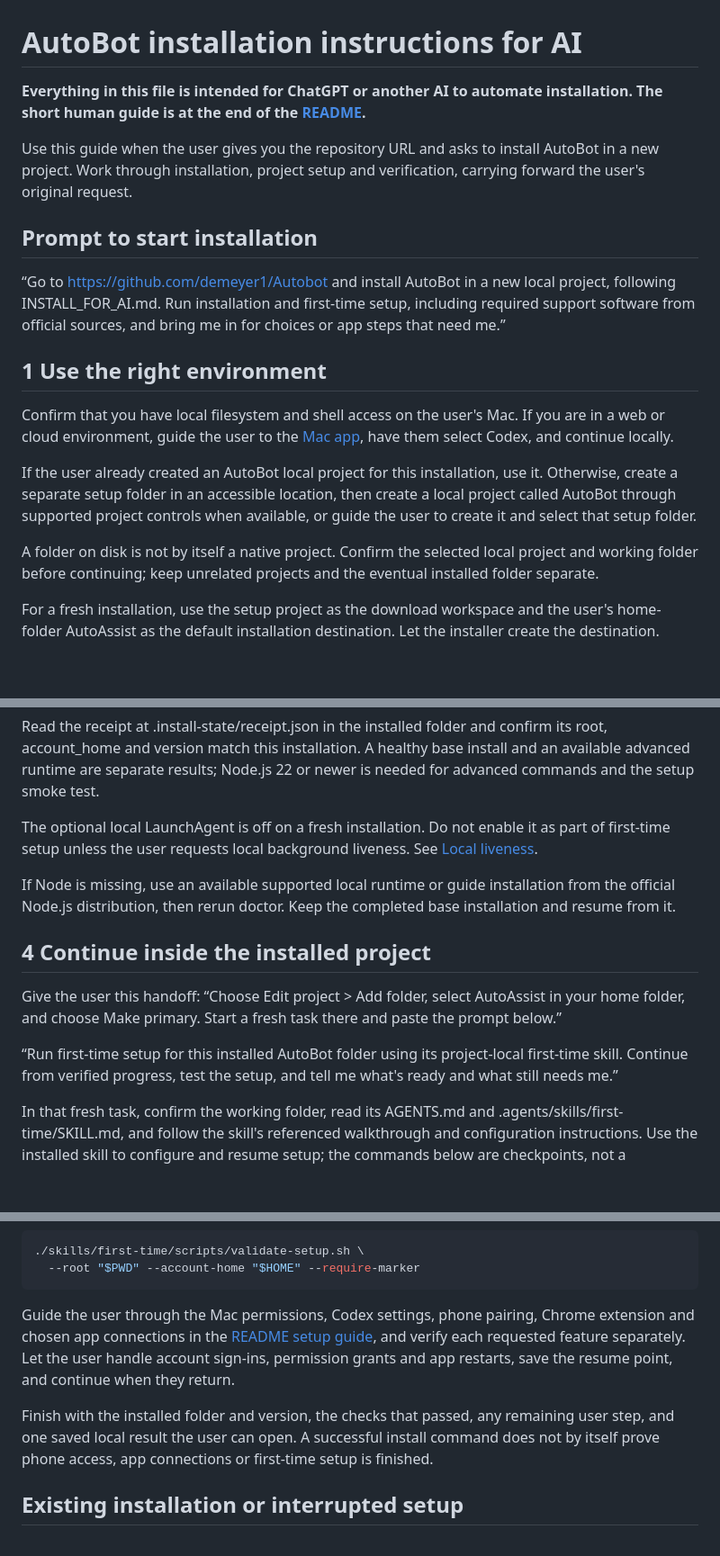
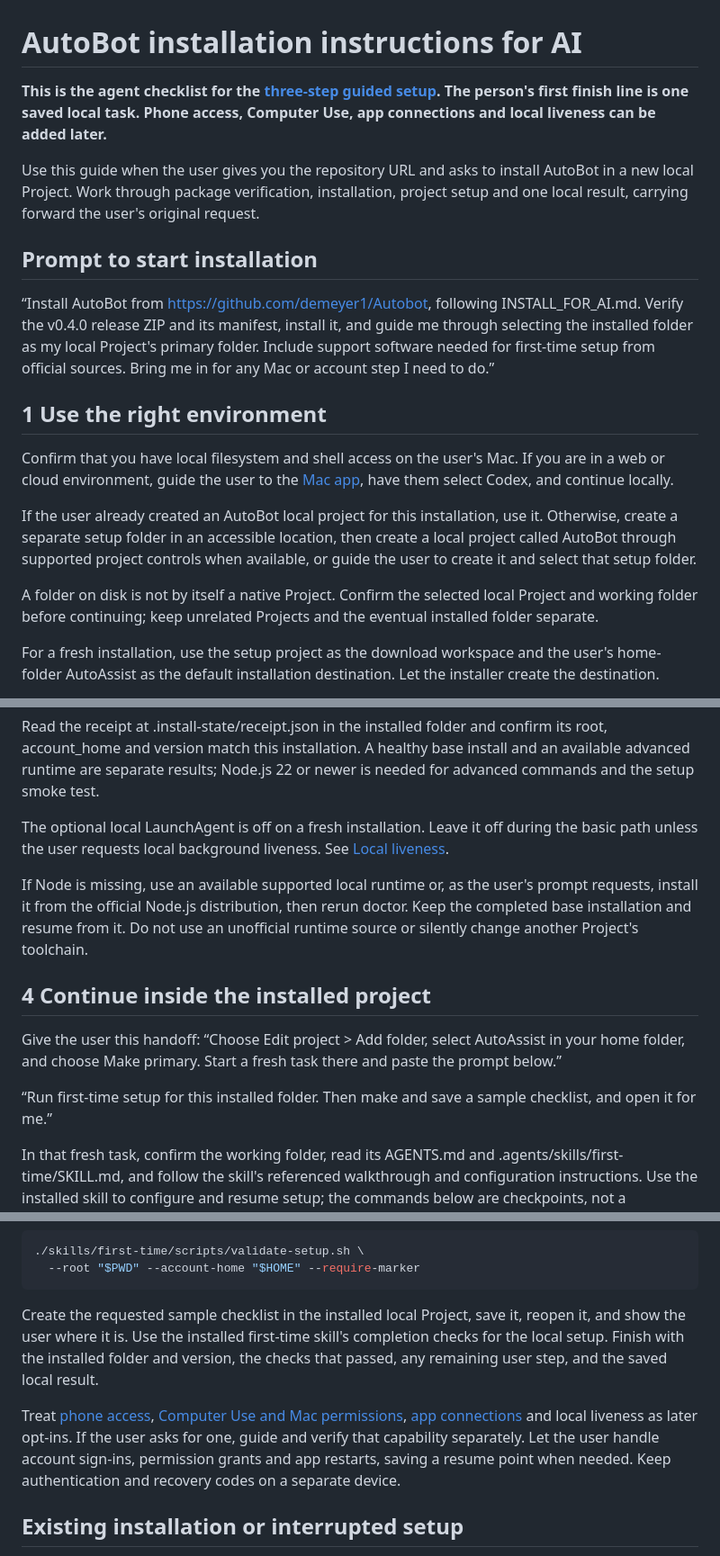
Before and after one commit to demeyer1/Autobot, a Markdown page: INSTALL_FOR_AI.md, 3 parts joined by grey strips. Shown at 90% size. Rendered like a GitHub page; blank space fills up the shorter version.

Commit message:
Simplify Autobot installation guide

````diff
--- a/INSTALL_FOR_AI.md
+++ b/INSTALL_FOR_AI.md
@@ -1,12 +1,12 @@
 # AutoBot installation instructions for AI
 
-**Everything in this file is intended for ChatGPT or another AI to automate installation. The short human guide is at the end of the [README](README.md#setup-and-installation).**
+**This is the agent checklist for the [three-step guided setup](README.md#setup-and-installation). The person's first finish line is one saved local task. Phone access, Computer Use, app connections and local liveness can be added later.**
 
-Use this guide when the user gives you the repository URL and asks to install AutoBot in a new project. Work through installation, project setup and verification, carrying forward the user's original request.
+Use this guide when the user gives you the repository URL and asks to install AutoBot in a new local Project. Work through package verification, installation, project setup and one local result, carrying forward the user's original request.
 
 ## Prompt to start installation
 
-“Go to https://github.com/demeyer1/Autobot and install AutoBot in a new local project, following INSTALL_FOR_AI.md. Run installation and first-time setup, including required support software from official sources, and bring me in for choices or app steps that need me.”
+“Install AutoBot from https://github.com/demeyer1/Autobot, following INSTALL_FOR_AI.md. Verify the v0.4.0 release ZIP and its manifest, install it, and guide me through selecting the installed folder as my local Project's primary folder. Include support software needed for first-time setup from official sources. Bring me in for any Mac or account step I need to do.”
 
 ## 1 Use the right environment
 
@@ -14,7 +14,7 @@ Confirm that you have local filesystem and shell access on the user's Mac. If yo
 
 If the user already created an AutoBot local project for this installation, use it. Otherwise, create a separate setup folder in an accessible location, then create a local project called AutoBot through supported project controls when available, or guide the user to create it and select that setup folder.
 
-A folder on disk is not by itself a native project. Confirm the selected local project and working folder before continuing; keep unrelated projects and the eventual installed folder separate.
+A folder on disk is not by itself a native Project. Confirm the selected local Project and working folder before continuing; keep unrelated Projects and the eventual installed folder separate.
 
 For a fresh installation, use the setup project as the download workspace and the user's home-folder AutoAssist as the default installation destination. Let the installer create the destination.
 
@@ -69,15 +69,15 @@ fi
 
 Read the receipt at .install-state/receipt.json in the installed folder and confirm its root, account_home and version match this installation. A healthy base install and an available advanced runtime are separate results; Node.js 22 or newer is needed for advanced commands and the setup smoke test.
 
-The optional local LaunchAgent is off on a fresh installation. Do not enable it as part of first-time setup unless the user requests local background liveness. See [Local liveness](docs/INSTALL.md#local-liveness).
+The optional local LaunchAgent is off on a fresh installation. Leave it off during the basic path unless the user requests local background liveness. See [Local liveness](docs/INSTALL.md#local-liveness).
 
-If Node is missing, use an available supported local runtime or guide installation from the official Node.js distribution, then rerun doctor. Keep the completed base installation and resume from it.
+If Node is missing, use an available supported local runtime or, as the user's prompt requests, install it from the official Node.js distribution, then rerun doctor. Keep the completed base installation and resume from it. Do not use an unofficial runtime source or silently change another Project's toolchain.
 
 ## 4 Continue inside the installed project
 
 Give the user this handoff: “Choose Edit project > Add folder, select AutoAssist in your home folder, and choose Make primary. Start a fresh task there and paste the prompt below.”
 
-“Run first-time setup for this installed AutoBot folder using its project-local first-time skill. Continue from verified progress, test the setup, and tell me what's ready and what still needs me.”
+“Run first-time setup for this installed folder. Then make and save a sample checklist, and open it for me.”
 
 In that fresh task, confirm the working folder, read its AGENTS.md and .agents/skills/first-time/SKILL.md, and follow the skill's referenced walkthrough and configuration instructions. Use the installed skill to configure and resume setup; the commands below are checkpoints, not a replacement for that workflow.
 
@@ -106,9 +106,9 @@ Complete the skill's independent review and completion-marker steps, then verify
   --root "$PWD" --account-home "$HOME" --require-marker
 ```
 
-Guide the user through the Mac permissions, Codex settings, phone pairing, Chrome extension and chosen app connections in the [README setup guide](README.md#setup-and-installation), and verify each requested feature separately. Let the user handle account sign-ins, permission grants and app restarts, save the resume point, and continue when they return.
+Create the requested sample checklist in the installed local Project, save it, reopen it, and show the user where it is. Use the installed first-time skill's completion checks for the local setup. Finish with the installed folder and version, the checks that passed, any remaining user step, and the saved local result.
 
-Finish with the installed folder and version, the checks that passed, any remaining user step, and one saved local result the user can open. A successful install command does not by itself prove phone access, app connections or first-time setup is finished.
+Treat [phone access](https://learn.chatgpt.com/docs/remote-connections), [Computer Use and Mac permissions](docs/PERMISSIONS.md), [app connections](docs/CAPABILITIES.md) and local liveness as later opt-ins. If the user asks for one, guide and verify that capability separately. Let the user handle account sign-ins, permission grants and app restarts, saving a resume point when needed. Keep authentication and recovery codes on a separate device.
 
 ## Existing installation or interrupted setup
 
````
Also changed, not shown: other parts of INSTALL_FOR_AI.md (+2 -2 lines).
